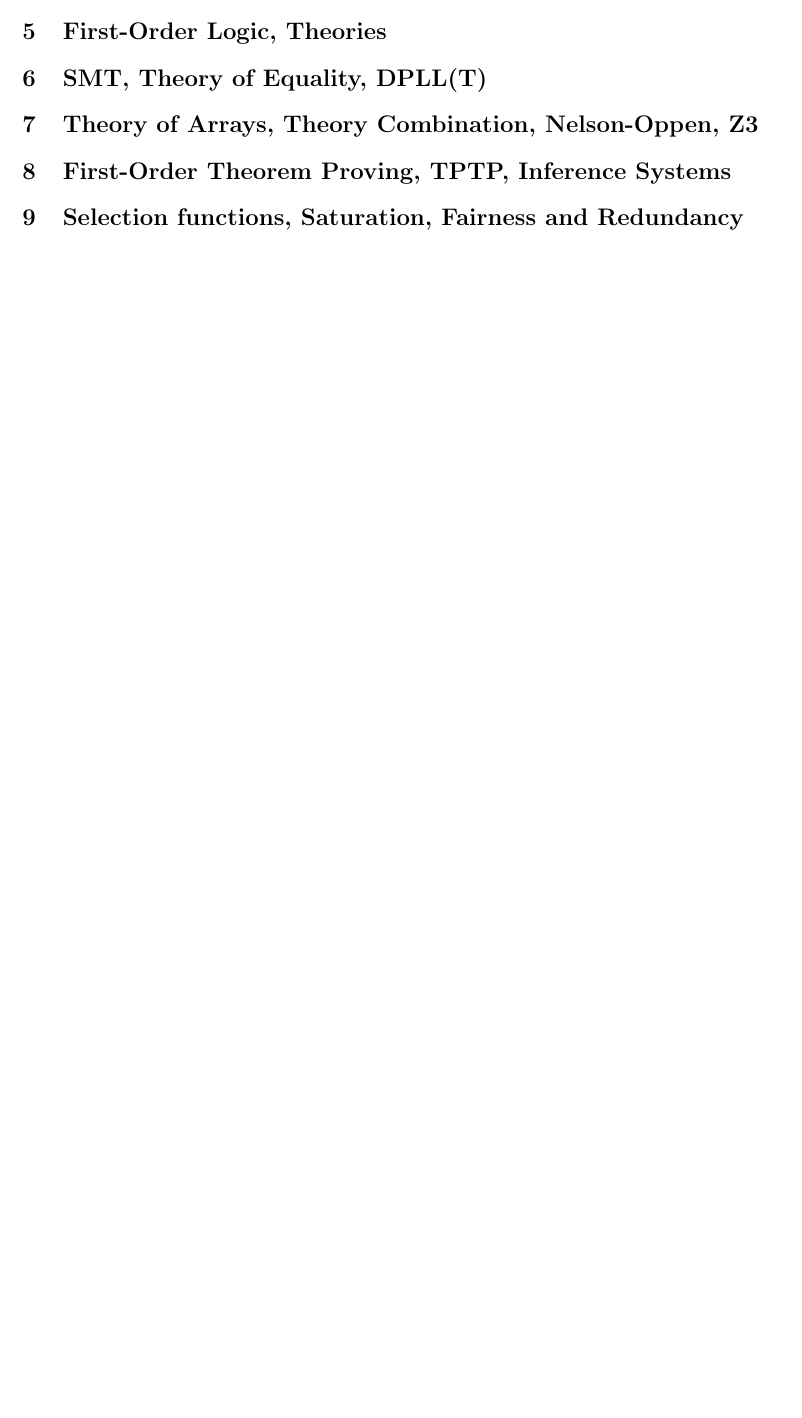
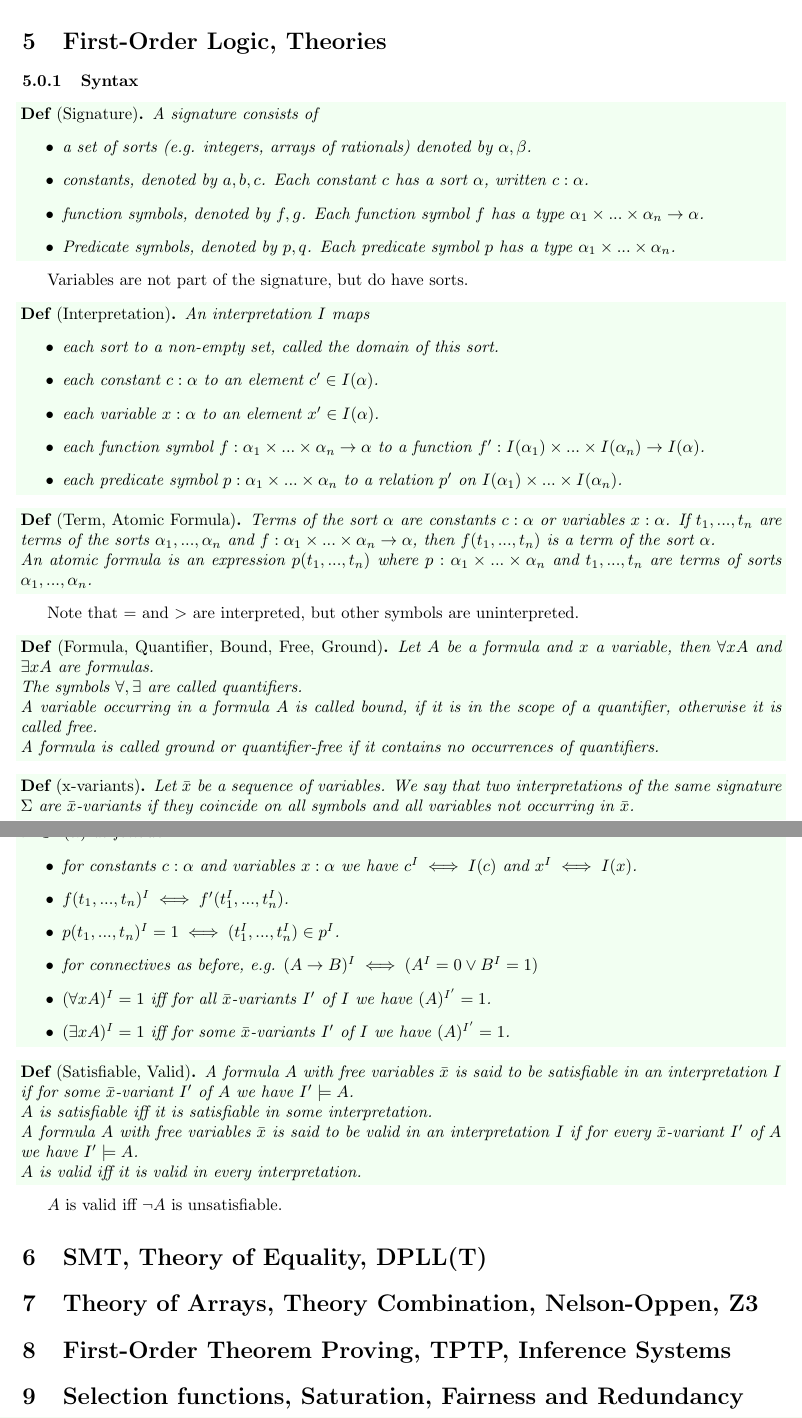
Before and after one commit to idahoenigmann/tech_math_sem6, a LaTeX document (automated_deduction/lecture_notes/document.tex): part of page 5 of 5 before the commit and two parts of pages 6 and 7 of 7 after it, the two joined at a grey line, cut so that both start at the same text, the shorter picture padded with empty space. Compiled offline with pdfLaTeX.

Commit message:
add lecture 4 and 5 to aduct notes

```diff
--- a/automated_deduction/lecture_notes/document.tex
+++ b/automated_deduction/lecture_notes/document.tex
@@ -324,4 +392,77 @@
+Satisfiability of horn clauses can be decided using unit propagation.
+
 \section{First-Order Logic, Theories}
+
+\subsubsection{Syntax}
+
+\begin{definition*}[Signature]
+	A signature consists of
+	\begin{itemize}
+		\item a set of sorts (e.g. integers, arrays of rationals) denoted by $\alpha, \beta$.
+		\item constants, denoted by $a,b,c$. Each constant $c$ has a sort $\alpha$, written $c: \alpha$.
+		\item function symbols, denoted by $f,g$. Each function symbol $f$ has a type $\alpha_1 \times ... \times \alpha_n \rightarrow \alpha$.
+		\item Predicate symbols, denoted by $p,q$. Each predicate symbol $p$ has a type $\alpha_1 \times ... \times \alpha_n$.
+	\end{itemize}
+\end{definition*}
+
+Variables are not part of the signature, but do have sorts.
+
+\begin{definition*}[Interpretation]
+	An interpretation $I$ maps
+	\begin{itemize}
+		\item each sort to a non-empty set, called the domain of this sort.
+		\item each constant $c:\alpha$ to an element $c' \in I(\alpha)$.
+		\item each variable $x: \alpha$ to an element $x' \in I(\alpha)$.
+		\item each function symbol $f: \alpha_1 \times ... \times \alpha_n \rightarrow \alpha$ to a function $f':I(\alpha_1) \times ... \times I(\alpha_n) \rightarrow I(\alpha)$.
+		\item each predicate symbol $p: \alpha_1 \times ... \times \alpha_n$ to a relation $p'$ on $I(\alpha_1) \times ... \times I(\alpha_n)$.
+	\end{itemize}
+\end{definition*}
+
+\begin{definition*}[Term, Atomic Formula]
+	Terms of the sort $\alpha$ are constants $c: \alpha$ or variables $x: \alpha$. If $t_1, ..., t_n$ are terms of the sorts $\alpha_1, ..., \alpha_n$ and $f: \alpha_1 \times ... \times \alpha_n \rightarrow \alpha$, then $f(t_1, ..., t_n)$ is a term of the sort $\alpha$.
+
+	An atomic formula is an expression $p(t_1, ..., t_n)$ where $p: \alpha_1 \times ... \times \alpha_n$ and $t_1, ..., t_n$ are terms of sorts $\alpha_1, ..., \alpha_n$.
+\end{definition*}
+
+Note that $=$ and $>$ are interpreted, but other symbols are uninterpreted.
+
+\begin{definition*}[Formula, Quantifier, Bound, Free, Ground]
+	Let $A$ be a formula and $x$ a variable, then $\forall x A$ and $\exists x A$ are formulas.
+
+	The symbols $\forall, \exists$ are called quantifiers.
+
+	A variable occurring in a formula $A$ is called bound, if it is in the scope of a quantifier, otherwise it is called free.
+
+	A formula is called ground or quantifier-free if it contains no occurrences of quantifiers.
+\end{definition*}
+
+\begin{definition*}[x-variants]
+	Let $\bar{x}$ be a sequence of variables. We say that two interpretations of the same signature $\Sigma$ are $\bar{x}$-variants if they coincide on all symbols and all variables not occurring in $\bar{x}$.
+\end{definition*}
+
+\begin{definition*}[Extension of interpretation]
+	Let $I$ be an interpretation and $t$ a term of sort $\alpha$. Define an element $t^I \in I(\alpha)$ as follows.
+	\begin{itemize}
+		\item for constants $c: \alpha$ and variables $x: \alpha$ we have $c^I \iff I(c)$ and $x^I \iff I(x)$.
+		\item $f(t_1,...,t_n)^I \iff f'(t_1^I,...,t_n^I)$.
+		\item $p(t_1,...,t_n)^I = 1 \iff (t_1^I,...,t_n^I) \in p^I$.
+		\item for connectives as before, e.g. $(A\rightarrow B)^I \iff (A^I = 0 \lor B^I = 1)$
+		\item $(\forall x A)^I = 1$ iff for all $\bar{x}$-variants $I'$ of $I$ we have $(A)^{I'} = 1$.
+		\item $(\exists x A)^I = 1$ iff for some $\bar{x}$-variants $I'$ of $I$ we have $(A)^{I'} = 1$.
+	\end{itemize}
+\end{definition*}
+
+\begin{definition*}[Satisfiable, Valid]
+	A formula $A$ with free variables $\bar{x}$ is said to be satisfiable in an interpretation $I$ if for some $\bar{x}$-variant $I'$ of $A$ we have $I' \models A$.
+
+	$A$ is satisfiable iff it is satisfiable in some interpretation.
+
+	A formula $A$ with free variables $\bar{x}$ is said to be valid in an interpretation $I$ if for every $\bar{x}$-variant $I'$ of $A$ we have $I' \models A$.
+
+	$A$ is valid iff it is valid in every interpretation.
+\end{definition*}
+
+$A$ is valid iff $\lnot A$ is unsatisfiable.
 
 \section{SMT, Theory of Equality, DPLL(T)}
 
```
Also changed, not shown: automated_deduction/lecture_notes/document.pdf, automated_deduction/lecture_notes/document.tex (88 more changed lines).
